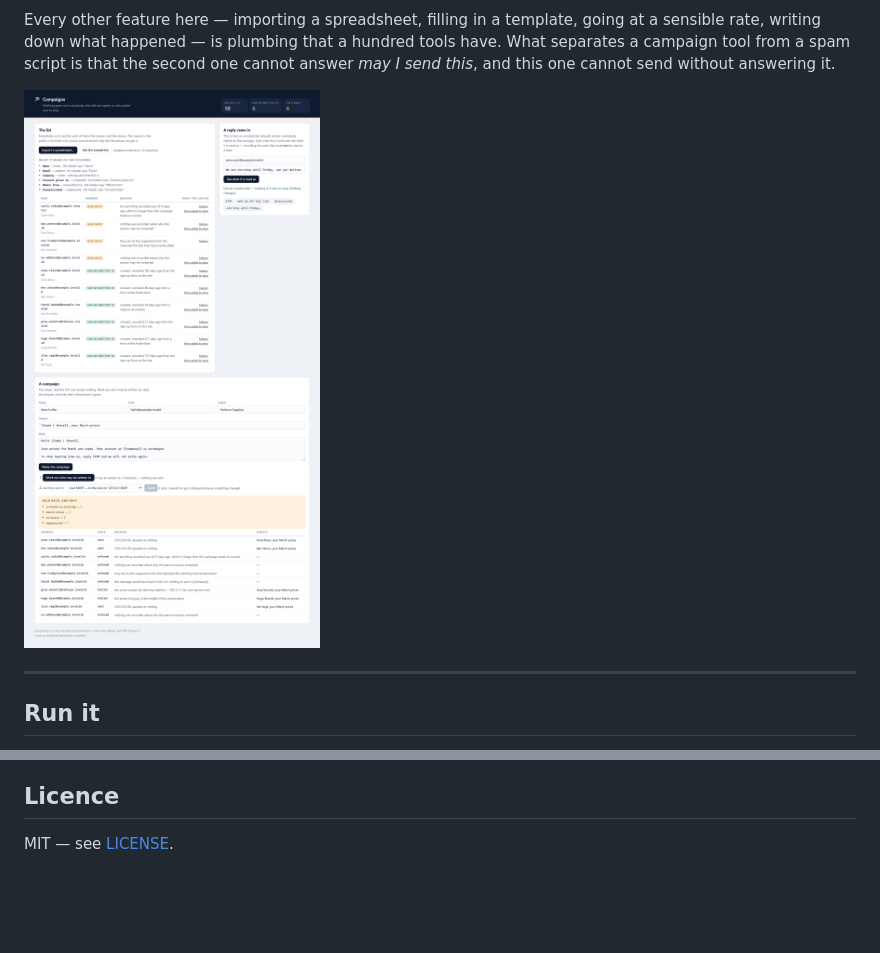
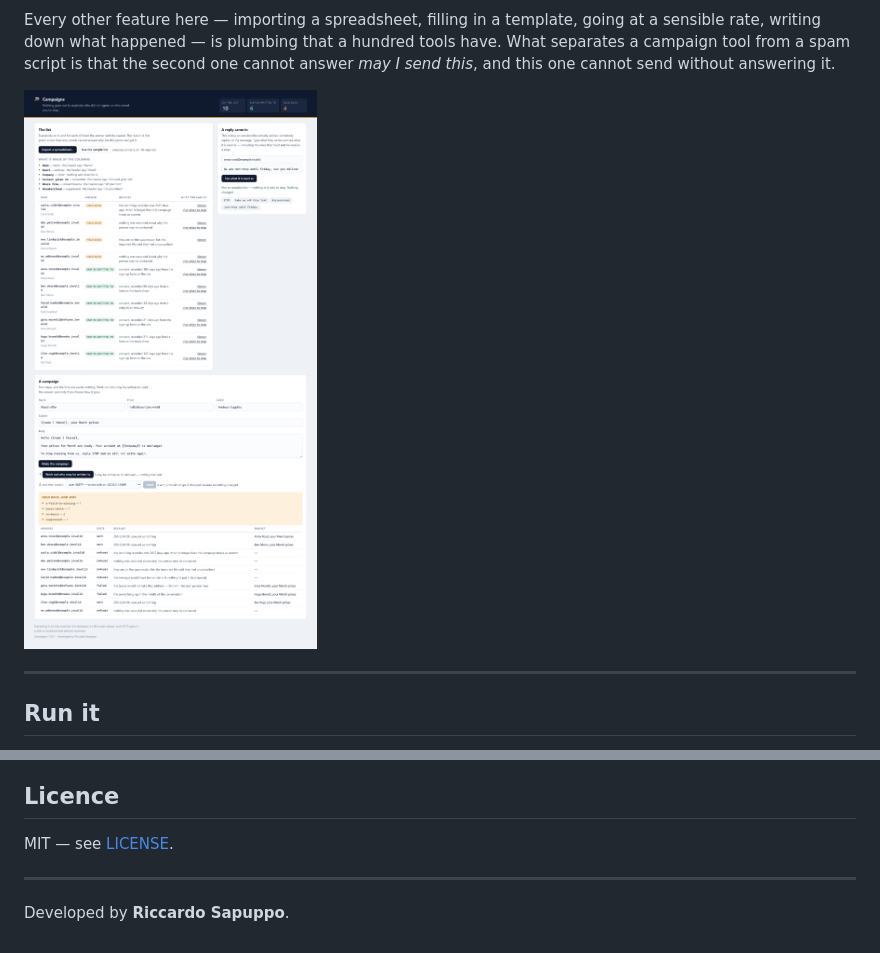
Before and after one commit to riccardosapuppo/campaign-automation, a Markdown page: README.md, 2 parts joined by grey strips. Rendered like a GitHub page; pictures changed too: docs/the-console.png; blank space fills up the shorter version.

Commit message:
Who wrote it, where the version is visible
The attribution in the console's footer and at the foot of the README, and the
pictures regenerated because they now show it.

```diff
--- a/README.md
+++ b/README.md
@@ -270,3 +270,7 @@ Requires **Node 22.5 or newer**, for `node:sqlite`.
 ## Licence
 
 MIT — see [LICENSE](LICENSE).
+
+---
+
+Developed by **Riccardo Sapuppo**.
```
Also changed, not shown: docs/one-person.png, docs/the-mark.png, docs/the-sink.png, 2 other files.
